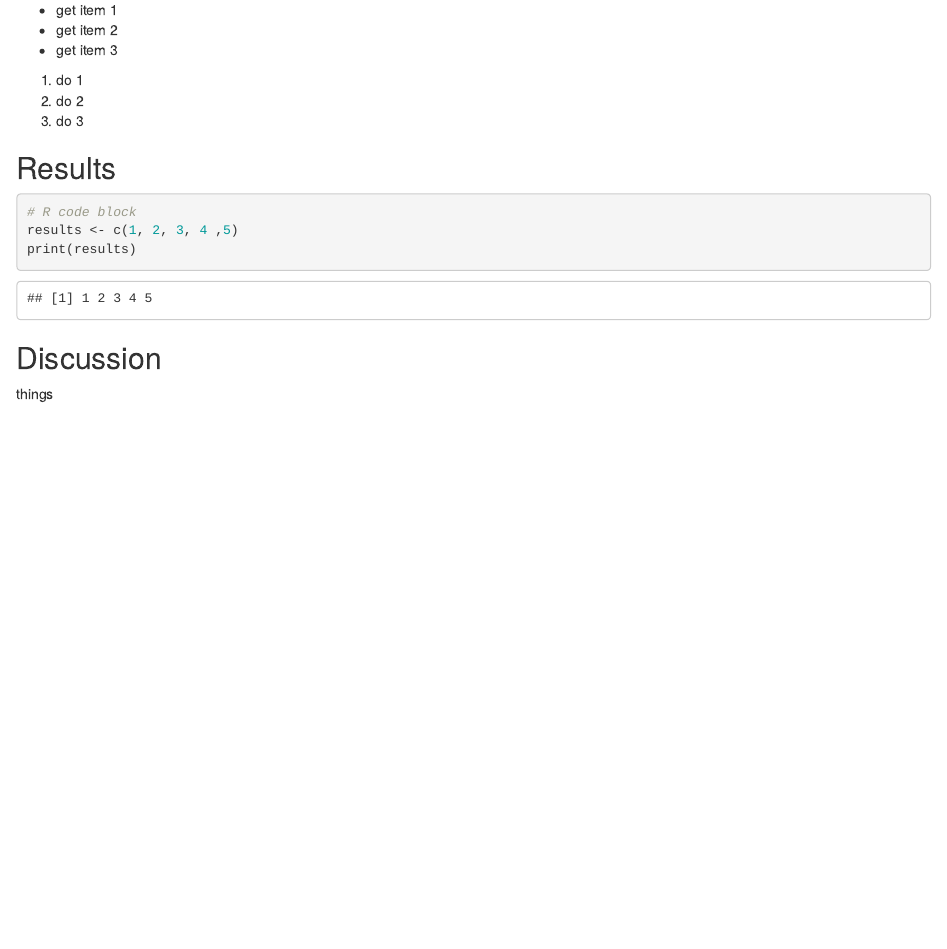
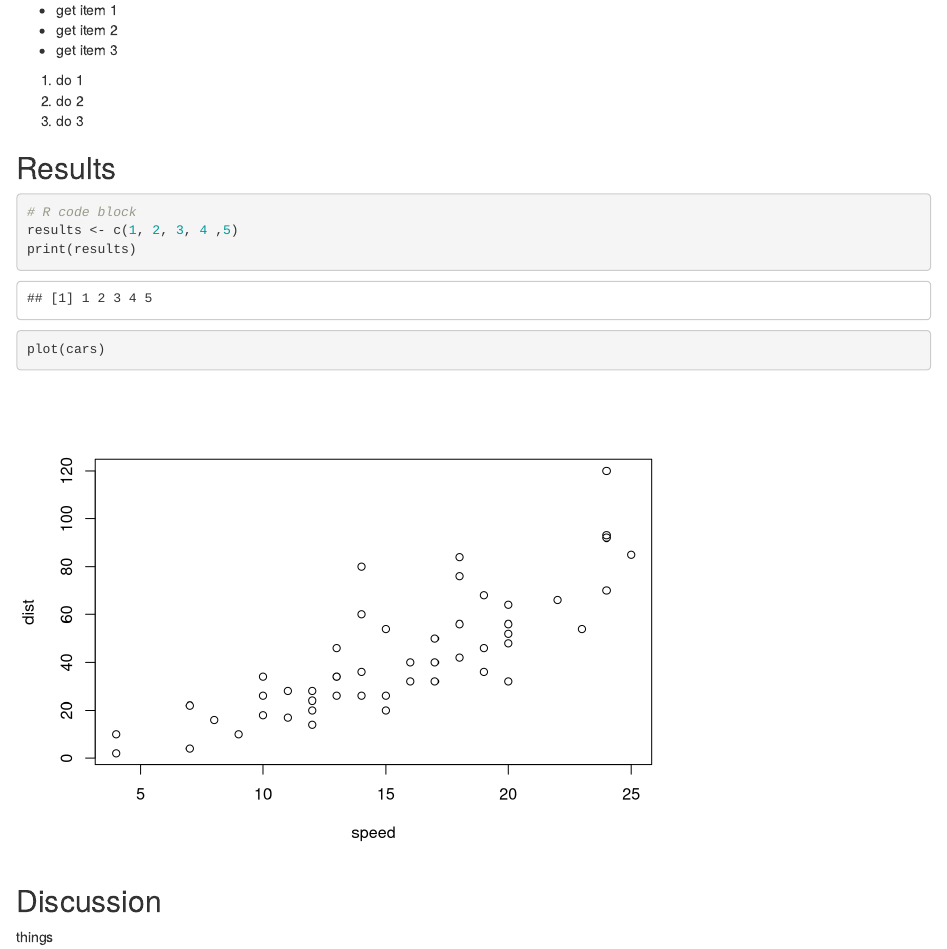
Before and after one commit to liwiz/2015-01-08-NIH-github, an R Markdown document (thesis.Rmd): the page in a window 1100 px wide, from 300 px down. Rendered offline with R 4.5, knitr and Pandoc, with nearby package versions.

Commit message:
Making changes using the GitHub editor

````diff
--- a/thesis.Rmd
+++ b/thesis.Rmd
@@ -28,5 +28,9 @@
 print(results)
 ```
 
+```{r}
+plot(cars)
+```
+
 ## Discussion
 things
````
